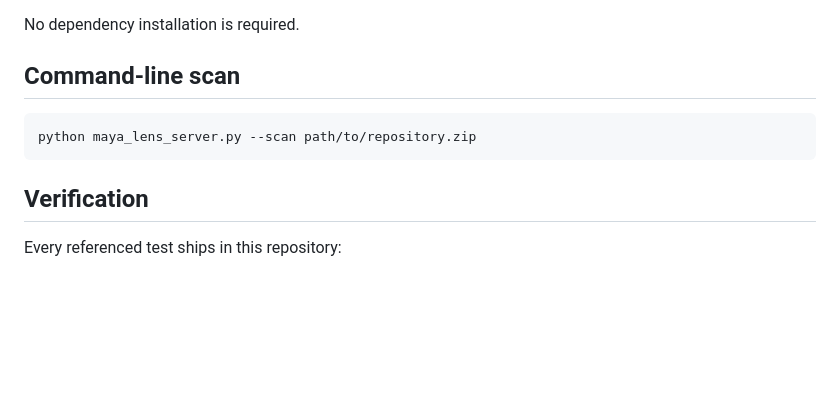
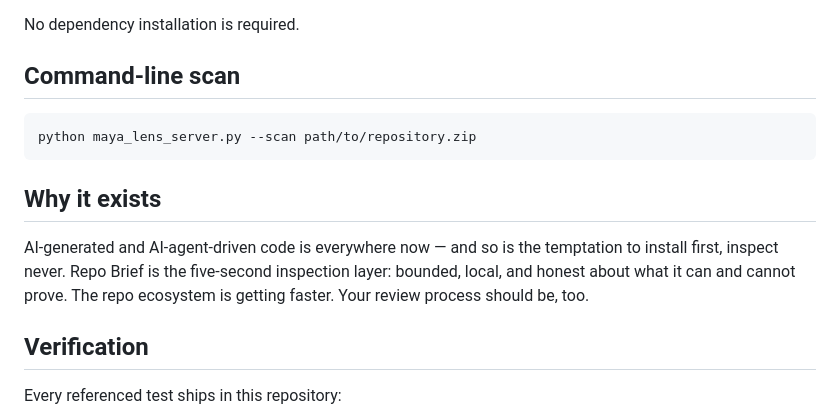
Before and after one commit to MAYA-Platform/MAYA-Repo-Brief, a Markdown page: README.md, the part around one of its changes. GitHub-like rendering; blank space fills up the shorter version.

````diff
--- a/README.md
+++ b/README.md
@@ -52,6 +56,13 @@ No dependency installation is required.
 python maya_lens_server.py --scan path/to/repository.zip
 ```
 
+## Why it exists
+
+AI-generated and AI-agent-driven code is everywhere now — and so is the
+temptation to install first, inspect never. Repo Brief is the five-second
+inspection layer: bounded, local, and honest about what it can and cannot prove.
+The repo ecosystem is getting faster. Your review process should be, too.
+
 ## Verification
 
 Every referenced test ships in this repository:
````
Also changed, not shown: other parts of README.md (+19 -23 lines).
